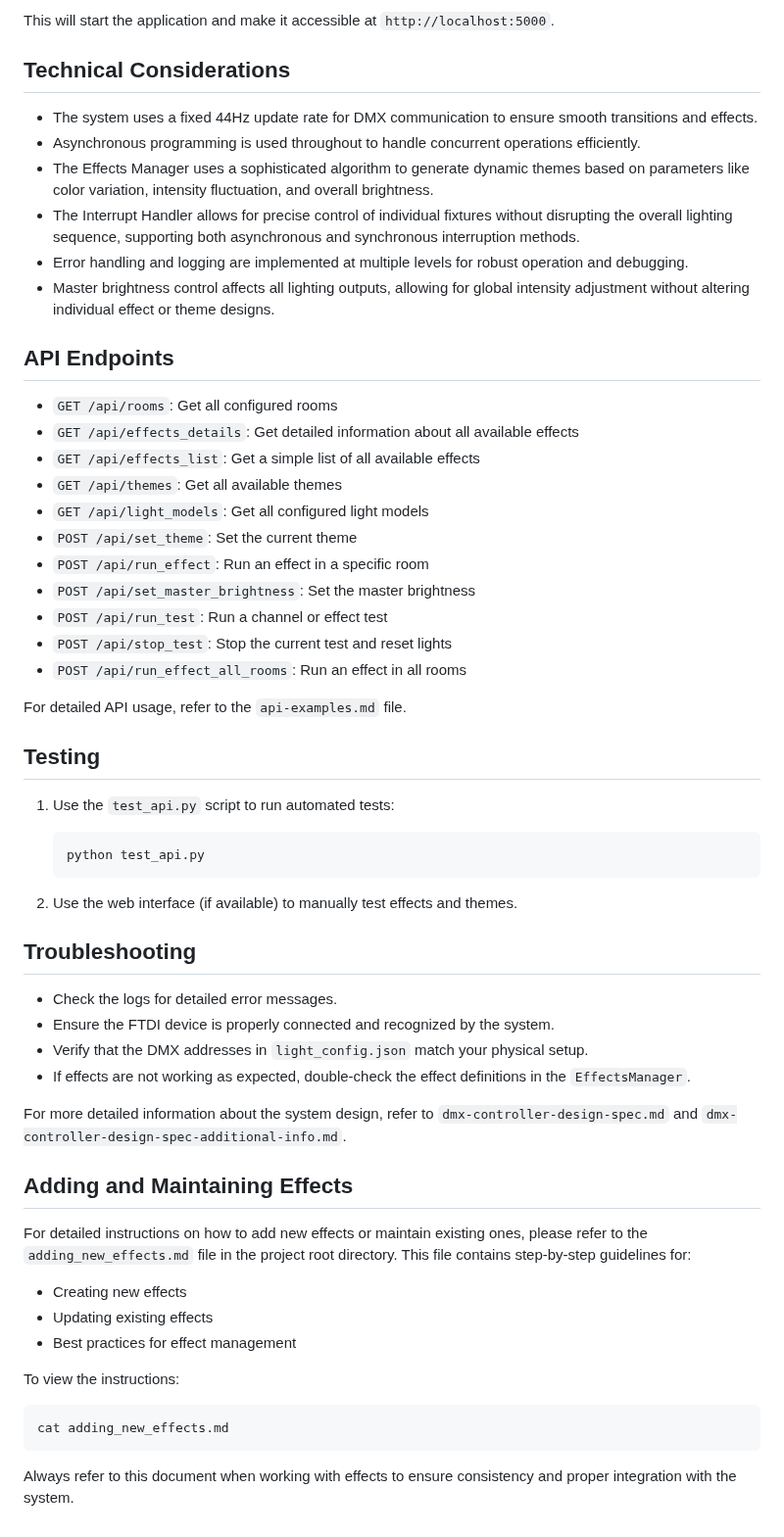
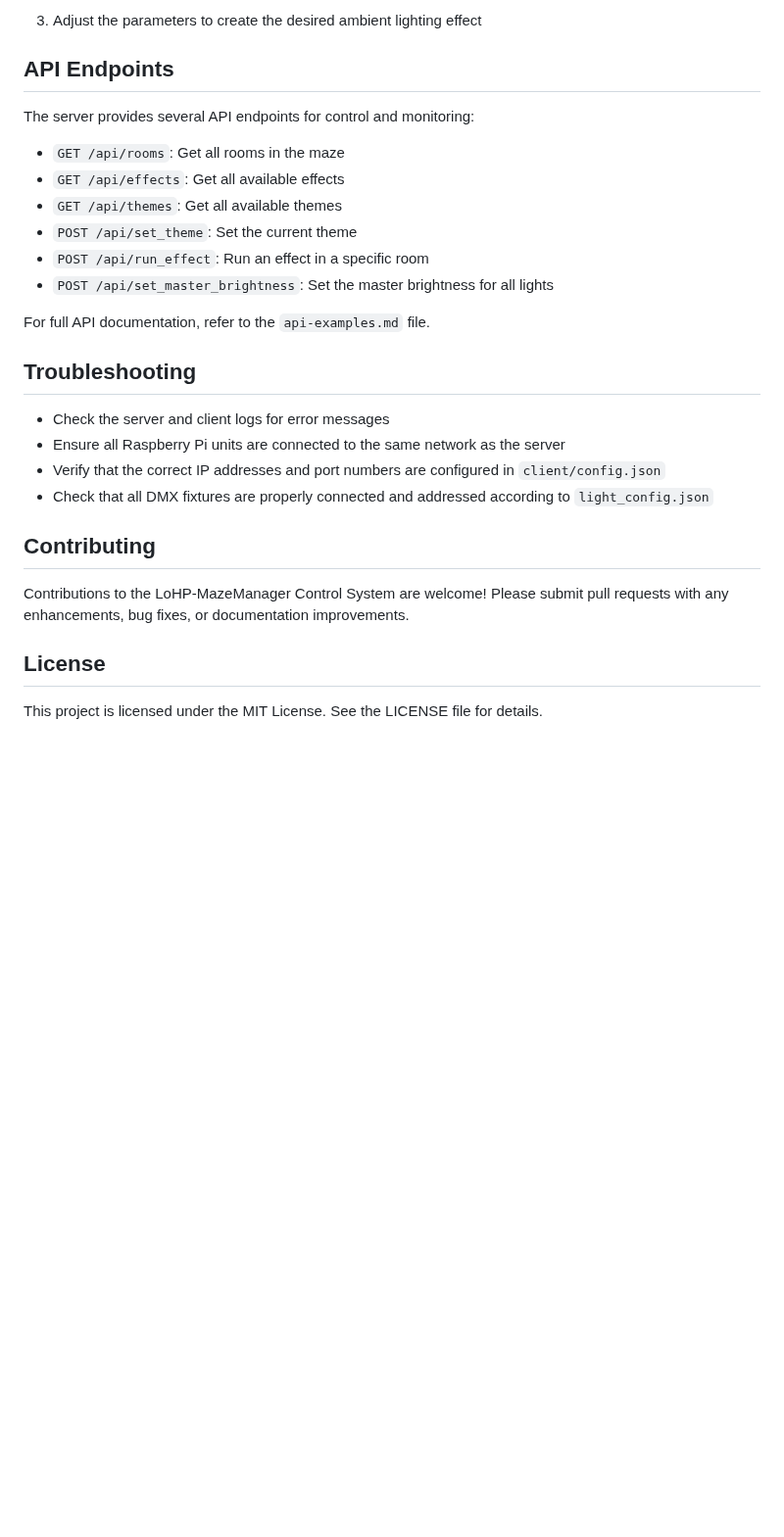
Before and after one commit to Coleslaw3557/lohp-maze, a Markdown page: README.md, the part around one of its changes. Shown at 98% size. Drawn GitHub-style; blank space fills up the shorter version.

````diff
--- a/README.md
+++ b/README.md
@@ -148,62 +95,31 @@ docker-compose up --build
 ```
 
-This will start the application and make it accessible at `http://localhost:5000`.
-
-## Technical Considerations
-
-- The system uses a fixed 44Hz update rate for DMX communication to ensure smooth transitions and effects.
-- Asynchronous programming is used throughout to handle concurrent operations efficiently.
-- The Effects Manager uses a sophisticated algorithm to generate dynamic themes based on parameters like color variation, intensity fluctuation, and overall brightness.
-- The Interrupt Handler allows for precise control of individual fixtures without disrupting the overall lighting sequence, supporting both asynchronous and synchronous interruption methods.
-- Error handling and logging are implemented at multiple levels for robust operation and debugging.
-- Master brightness control affects all lighting outputs, allowing for global intensity adjustment without altering individual effect or theme designs.
+3. Adjust the parameters to create the desired ambient lighting effect
 
 ## API Endpoints
 
-- `GET /api/rooms`: Get all configured rooms
-- `GET /api/effects_details`: Get detailed information about all available effects
-- `GET /api/effects_list`: Get a simple list of all available effects
+The server provides several API endpoints for control and monitoring:
+
+- `GET /api/rooms`: Get all rooms in the maze
+- `GET /api/effects`: Get all available effects
 - `GET /api/themes`: Get all available themes
-- `GET /api/light_models`: Get all configured light models
 - `POST /api/set_theme`: Set the current theme
 - `POST /api/run_effect`: Run an effect in a specific room
-- `POST /api/set_master_brightness`: Set the master brightness
-- `POST /api/run_test`: Run a channel or effect test
-- `POST /api/stop_test`: Stop the current test and reset lights
-- `POST /api/run_effect_all_rooms`: Run an effect in all rooms
+- `POST /api/set_master_brightness`: Set the master brightness for all lights
 
-For detailed API usage, refer to the `api-examples.md` file.
-
-## Testing
-
-1. Use the `test_api.py` script to run automated tests:
-   ```
-   python test_api.py
-   ```
-
-2. Use the web interface (if available) to manually test effects and themes.
+For full API documentation, refer to the `api-examples.md` file.
 
 ## Troubleshooting
 
-- Check the logs for detailed error messages.
-- Ensure the FTDI device is properly connected and recognized by the system.
-- Verify that the DMX addresses in `light_config.json` match your physical setup.
-- If effects are not working as expected, double-check the effect definitions in the `EffectsManager`.
+- Check the server and client logs for error messages
+- Ensure all Raspberry Pi units are connected to the same network as the server
+- Verify that the correct IP addresses and port numbers are configured in `client/config.json`
+- Check that all DMX fixtures are properly connected and addressed according to `light_config.json`
 
-For more detailed information about the system design, refer to `dmx-controller-design-spec.md` and `dmx-controller-design-spec-additional-info.md`.
+## Contributing
 
-## Adding and Maintaining Effects
+Contributions to the LoHP-MazeManager Control System are welcome! Please submit pull requests with any enhancements, bug fixes, or documentation improvements.
 
-For detailed instructions on how to add new effects or maintain existing ones, please refer to the `adding_new_effects.md` file in the project root directory. This file contains step-by-step guidelines for:
+## License
 
-- Creating new effects
-- Updating existing effects
-- Best practices for effect management
-
-To view the instructions:
-
-```bash
-cat adding_new_effects.md
-```
-
-Always refer to this document when working with effects to ensure consistency and proper integration with the system.
+This project is licensed under the MIT License. See the LICENSE file for details.
````
Also changed, not shown: other parts of README.md (+68 -121 lines).
